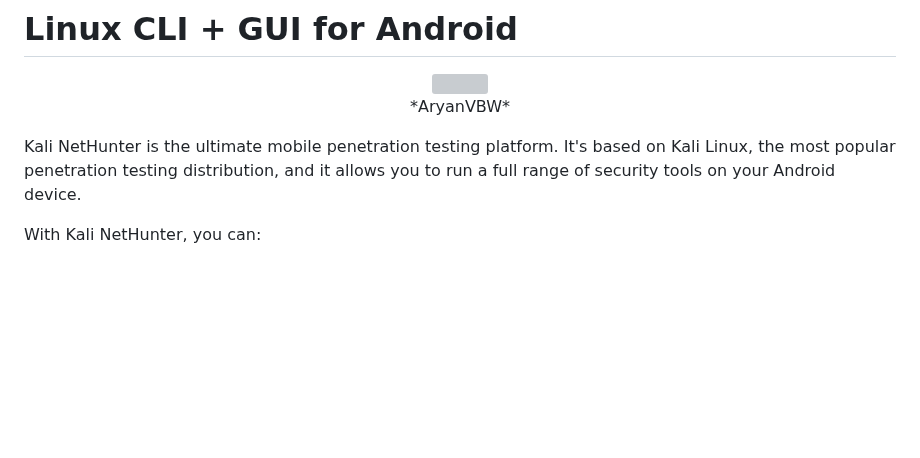
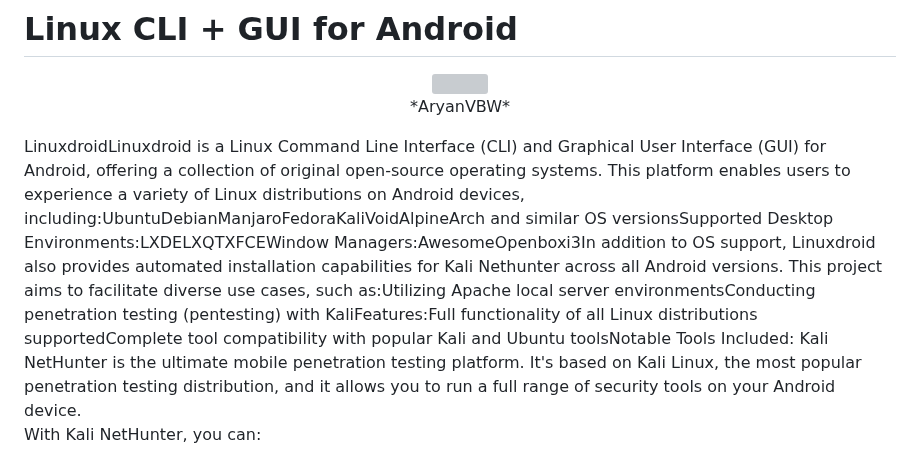
Before and after one commit to AryanVBW/LinuxDroid, a Markdown page: README.md, the part around the change. Drawn GitHub-style; blank space fills up the shorter version; grey boxes are pictures that could not be loaded.

```diff
--- a/README.md
+++ b/README.md
@@ -3,7 +3,7 @@
 <img src="https://github.com/AryanVBW/LinuxDroid/releases/download/V2/1698565662643-removebg-preview.png" height="150"><br>
 *AryanVBW*
 </p>
-
+LinuxdroidLinuxdroid is a Linux Command Line Interface (CLI) and Graphical User Interface (GUI) for Android, offering a collection of original open-source operating systems. This platform enables users to experience a variety of Linux distributions on Android devices, including:UbuntuDebianManjaroFedoraKaliVoidAlpineArch and similar OS versionsSupported Desktop Environments:LXDELXQTXFCEWindow Managers:AwesomeOpenboxi3In addition to OS support, Linuxdroid also provides automated installation capabilities for Kali Nethunter across all Android versions. This project aims to facilitate diverse use cases, such as:Utilizing Apache local server environmentsConducting penetration testing (pentesting) with KaliFeatures:Full functionality of all Linux distributions supportedComplete tool compatibility with popular Kali and Ubuntu toolsNotable Tools Included:
 Kali NetHunter is the ultimate mobile penetration testing platform. It's based on Kali Linux, the most popular penetration testing distribution, and it allows you to run a full range of security tools on your Android device.
 
 With Kali NetHunter, you can:
```
